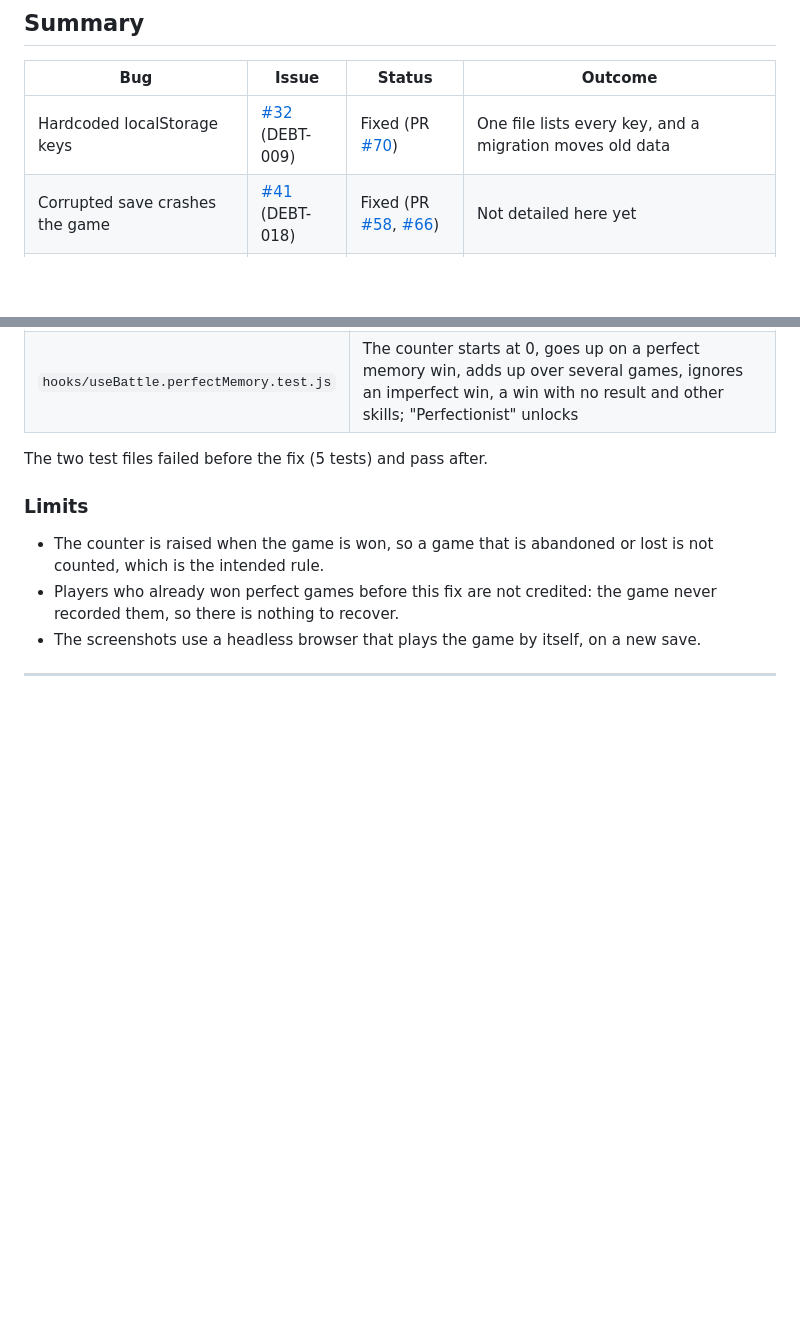
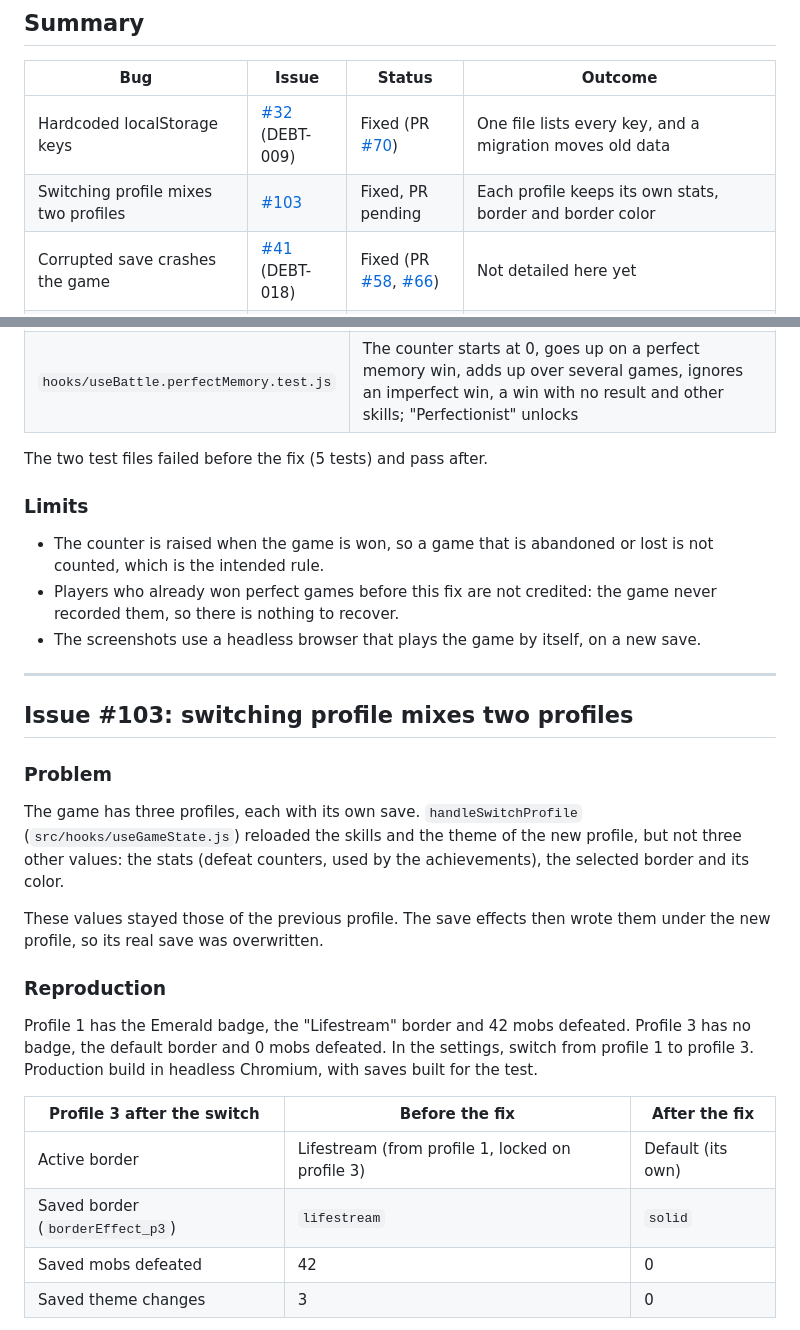
Before and after one commit to 0x11semprez/codewash, a Markdown page: docs/bugs/Bugs.md, 2 parts joined by grey strips. Drawn GitHub-style; blank space fills up the shorter version.

Commit message:
fix: reload stats and border when switching profile (#103)

```diff
--- a/docs/bugs/Bugs.md
+++ b/docs/bugs/Bugs.md
@@ -7,6 +7,7 @@ Bugs found in the code, with the proof, the cause, the fix and a before/after co
 | Bug | Issue | Status | Outcome |
 | --- | --- | --- | --- |
 | Hardcoded localStorage keys | [#32](https://github.com/0x11semprez/codewash/issues/32) (DEBT-009) | Fixed (PR [#70](https://github.com/0x11semprez/codewash/pull/70)) | One file lists every key, and a migration moves old data |
+| Switching profile mixes two profiles | [#103](https://github.com/0x11semprez/codewash/issues/103) | Fixed, PR pending | Each profile keeps its own stats, border and border color |
 | Corrupted save crashes the game | [#41](https://github.com/0x11semprez/codewash/issues/41) (DEBT-018) | Fixed (PR [#58](https://github.com/0x11semprez/codewash/pull/58), [#66](https://github.com/0x11semprez/codewash/pull/66)) | Not detailed here yet |
 | `perfectMemoryGames` never incremented | [#37](https://github.com/0x11semprez/codewash/issues/37) (DEBT-014) | Fixed, PR pending | A memory game won without a mismatch is counted, and "Perfectionist" can be unlocked |
 | Missing theme images | [#53](https://github.com/0x11semprez/codewash/issues/53) (DEBT-021) | Fixed | Themes mission (#21), not merged yet |
@@ -144,3 +145,22 @@ The two test files failed before the fix (5 tests) and pass after.
 
 ---
 
+## Issue #103: switching profile mixes two profiles
+
+### Problem
+
+The game has three profiles, each with its own save. `handleSwitchProfile` (`src/hooks/useGameState.js`) reloaded the skills and the theme of the new profile, but not three other values: the stats (defeat counters, used by the achievements), the selected border and its color.
+
+These values stayed those of the previous profile. The save effects then wrote them under the new profile, so its real save was overwritten.
+
+### Reproduction
+
+Profile 1 has the Emerald badge, the "Lifestream" border and 42 mobs defeated. Profile 3 has no badge, the default border and 0 mobs defeated. In the settings, switch from profile 1 to profile 3. Production build in headless Chromium, with saves built for the test.
+
+| Profile 3 after the switch | Before the fix | After the fix |
+| --- | --- | --- |
+| Active border | Lifestream (from profile 1, locked on profile 3) | Default (its own) |
+| Saved border (`borderEffect_p3`) | `lifestream` | `solid` |
+| Saved mobs defeated | 42 | 0 |
+| Saved theme changes | 3 | 0 |
+
```
Also changed, not shown: other parts of docs/bugs/Bugs.md (+33 -0 lines), docs/bugs/screens/issue-103-1-before-border-of-profile-1-on-profile-3.png (added), docs/bugs/screens/issue-103-2-after-profile-3-keeps-its-border.png (added), 2 other files.
